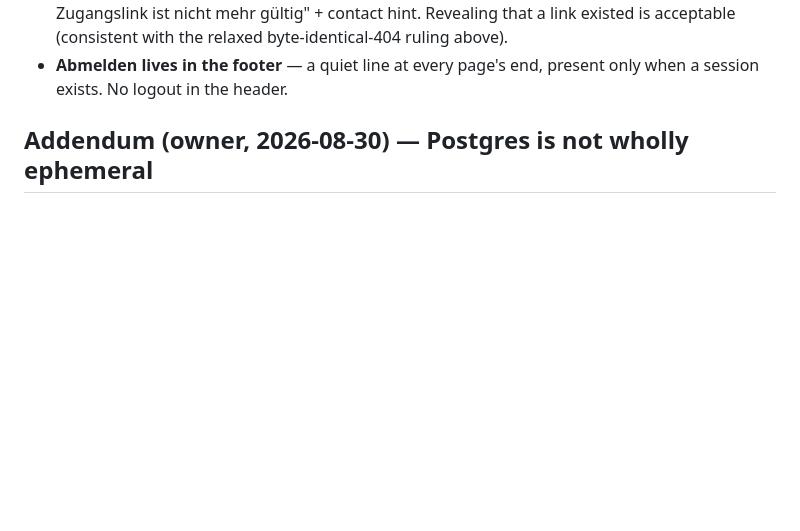
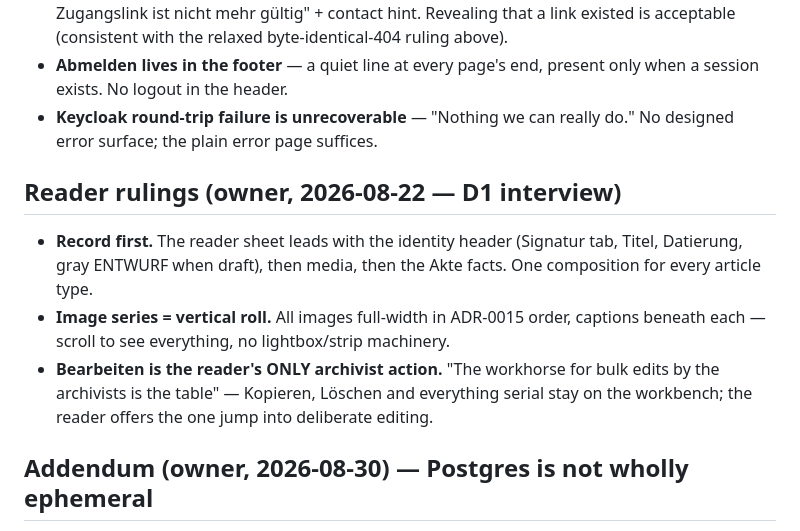
Before and after one commit to deutscher-pfadfinderbund/bundesarchiv, a Markdown page: docs/requirements/owner-interview-2026-08.md, the part around the change. Rendered like a GitHub page; blank space fills up the shorter version.

```diff
--- a/docs/requirements/owner-interview-2026-08.md
+++ b/docs/requirements/owner-interview-2026-08.md
@@ -346,6 +346,22 @@ Round 2, scoping the CSS/markup rework wave. Rulings:
   relaxed byte-identical-404 ruling above).
 - **Abmelden lives in the footer** — a quiet line at every page's end,
   present only when a session exists. No logout in the header.
+- **Keycloak round-trip failure is unrecoverable** — "Nothing we can
+  really do." No designed error surface; the plain error page suffices.
+
+## Reader rulings (owner, 2026-08-22 — D1 interview)
+
+- **Record first.** The reader sheet leads with the identity header
+  (Signatur tab, Titel, Datierung, gray ENTWURF when draft), then media,
+  then the Akte facts. One composition for every article type.
+- **Image series = vertical roll.** All images full-width in ADR-0015
+  order, captions beneath each — scroll to see everything, no
+  lightbox/strip machinery.
+- **Bearbeiten is the reader's ONLY archivist action.** "The workhorse for
+  bulk edits by the archivists is the table" — Kopieren, Löschen and
+  everything serial stay on the workbench; the reader offers the one jump
+  into deliberate editing.
+
 
 ## Addendum (owner, 2026-08-30) — Postgres is not wholly ephemeral
 
```
Also changed, not shown: docs/design/decisions.md (+3 -3 lines), docs/design/reader-brief.md (added, +65 -0 lines).
